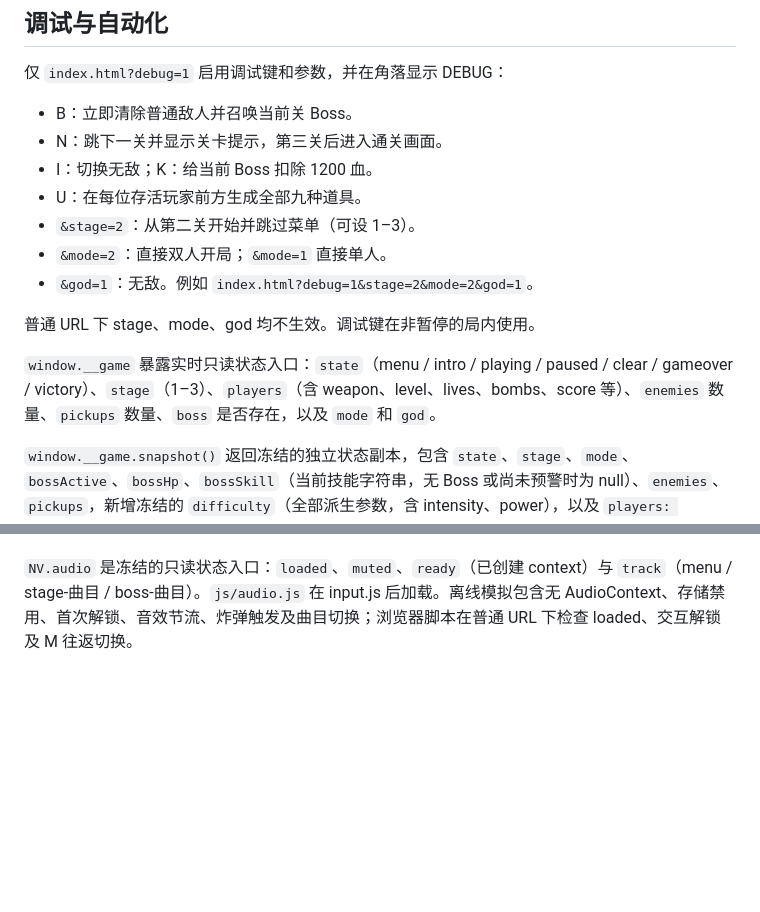
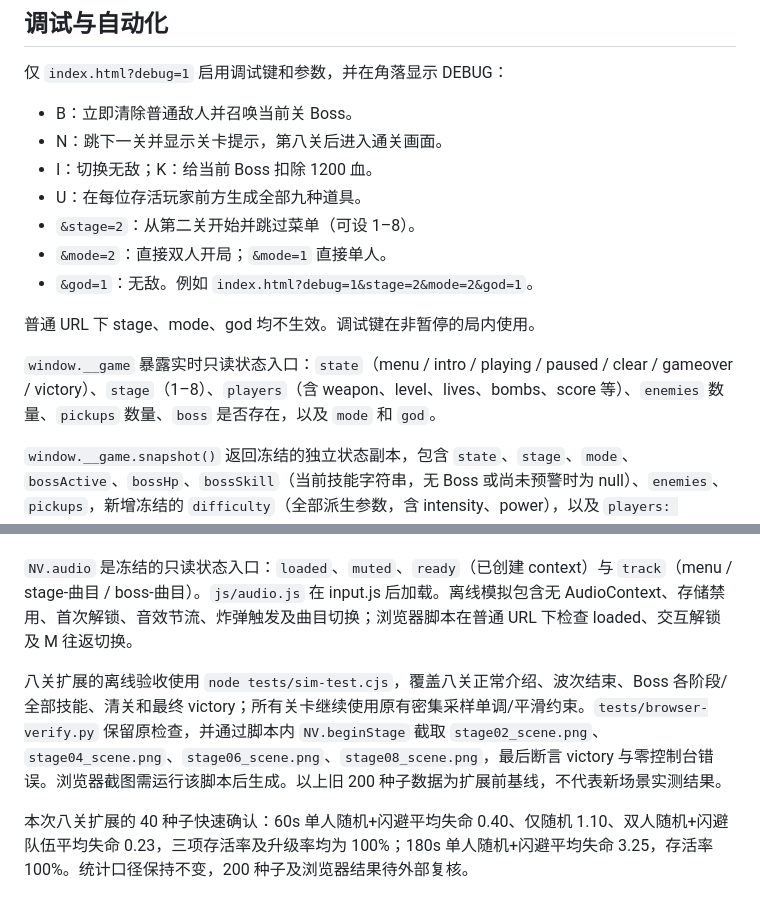
Before and after one commit to waynenb/shmup-game, a Markdown page: README.md, 2 parts joined by grey strips. GitHub-like rendering; blank space fills up the shorter version.

```diff
--- a/README.md
+++ b/README.md
@@ -94,16 +101,16 @@ Boss 基础血量为 260 / 850 / 1300，最多受火力加成 10%。剩余血量
 仅 `index.html?debug=1` 启用调试键和参数，并在角落显示 DEBUG：
 
 - B：立即清除普通敌人并召唤当前关 Boss。
-- N：跳下一关并显示关卡提示，第三关后进入通关画面。
+- N：跳下一关并显示关卡提示，第八关后进入通关画面。
 - I：切换无敌；K：给当前 Boss 扣除 1200 血。
 - U：在每位存活玩家前方生成全部九种道具。
-- `&stage=2`：从第二关开始并跳过菜单（可设 1–3）。
+- `&stage=2`：从第二关开始并跳过菜单（可设 1–8）。
 - `&mode=2`：直接双人开局；`&mode=1` 直接单人。
 - `&god=1`：无敌。例如 `index.html?debug=1&stage=2&mode=2&god=1`。
 
 普通 URL 下 stage、mode、god 均不生效。调试键在非暂停的局内使用。
 
-`window.__game` 暴露实时只读状态入口：`state`（menu / intro / playing / paused / clear / gameover / victory）、`stage`（1–3）、`players`（含 weapon、level、lives、bombs、score 等）、`enemies` 数量、`pickups` 数量、`boss` 是否存在，以及 `mode` 和 `god`。
+`window.__game` 暴露实时只读状态入口：`state`（menu / intro / playing / paused / clear / gameover / victory）、`stage`（1–8）、`players`（含 weapon、level、lives、bombs、score 等）、`enemies` 数量、`pickups` 数量、`boss` 是否存在，以及 `mode` 和 `god`。
 
 `window.__game.snapshot()` 返回冻结的独立状态副本，包含 `state`、`stage`、`mode`、`bossActive`、`bossHp`、`bossSkill`（当前技能字符串，无 Boss 或尚未预警时为 null）、`enemies`、`pickups`，新增冻结的 `difficulty`（全部派生参数，含 intensity、power），以及 `players: [{weapon, level, lives, bombs, score, shield}]`。`enemies` 和 `pickups` 为数量，无 Boss 时 `bossHp` 为 `0`；快照及其玩家数组、玩家对象均不可修改，后续游戏更新也不会改变已取得的快照。现有属性接口保持兼容。
 
@@ -146,3 +153,8 @@ python tests/browser-verify-drops.py
 菜单、关卡和 Boss 使用不同旋律与速度，关卡按 `NV.AUDIO.tracks` 数组取模选择调式，可继续添加关卡曲目。音乐采用 25ms lookahead 调度、柔和波形与低通滤波，切换时淡入淡出。四种武器各有低音量短音，每位玩家限流 80ms；炸弹使用滤波噪声与低频正弦下滑。声音统一经过主音量总线和压缩器。
 
 `NV.audio` 是冻结的只读状态入口：`loaded`、`muted`、`ready`（已创建 context）与 `track`（menu / stage-曲目 / boss-曲目）。`js/audio.js` 在 input.js 后加载。离线模拟包含无 AudioContext、存储禁用、首次解锁、音效节流、炸弹触发及曲目切换；浏览器脚本在普通 URL 下检查 loaded、交互解锁及 M 往返切换。
+
+
+八关扩展的离线验收使用 `node tests/sim-test.cjs`，覆盖八关正常介绍、波次结束、Boss 各阶段/全部技能、清关和最终 victory；所有关卡继续使用原有密集采样单调/平滑约束。`tests/browser-verify.py` 保留原检查，并通过脚本内 `NV.beginStage` 截取 `stage02_scene.png`、`stage04_scene.png`、`stage06_scene.png`、`stage08_scene.png`，最后断言 victory 与零控制台错误。浏览器截图需运行该脚本后生成。以上旧 200 种子数据为扩展前基线，不代表新场景实测结果。
+
+本次八关扩展的 40 种子快速确认：60s 单人随机+闪避平均失命 0.40、仅随机 1.10、双人随机+闪避队伍平均失命 0.23，三项存活率及升级率均为 100%；180s 单人随机+闪避平均失命 3.25，存活率 100%。统计口径保持不变，200 种子及浏览器结果待外部复核。
```
Also changed, not shown: other parts of README.md (+18 -11 lines), screenshots/10_spread3_laser3.png, screenshots/14_stage_clear.png, screenshots/17_boss_stage3.png, 10 other files.
